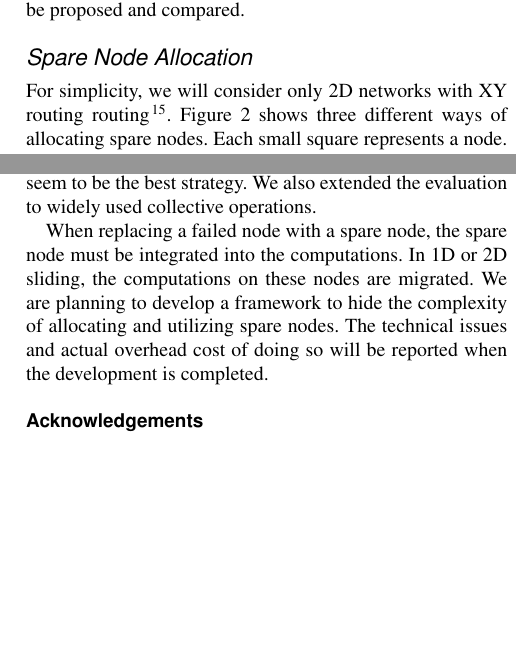
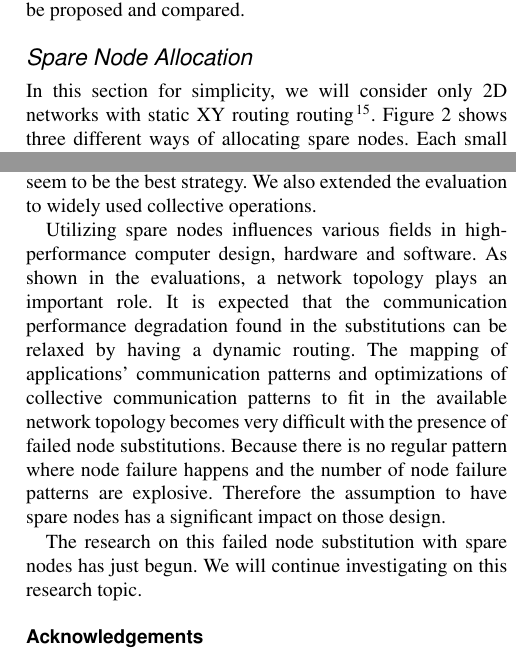
Before and after one commit to ahori/SlidingSubstitution, a LaTeX document (hori.tex): two parts of the columns of pages 3 and 12 of 13, joined at a grey line, cut so that both start at the same text, the shorter picture padded with empty space. Compiled offline with pdfLaTeX.

Commit message:
1) bug fix in Makefile (indeed, this is hidden bug) 2) update summary

```diff
--- a/hori.tex
+++ b/hori.tex
@@ -274,8 +274,8 @@ node will be proposed and compared.
 
 \subsection{Spare Node Allocation}\label{sec:spare-alloc}
 
-For simplicity, we will consider only 2D networks with XY routing
-routing\citep{Zhang:2009:CRX:1603897.1605067}.
+In this section for simplicity, we will consider only 2D networks with
+static XY routing routing\citep{Zhang:2009:CRX:1603897.1605067}.
 Figure \ref{fig:sparenode-allocation} shows three different ways of
 allocating spare nodes. Each small square represents a node. In the
 left panel, the right-hand column is reserved for spare nodes; this
@@ -1211,12 +1211,21 @@ for lack of spares. Thus, a combination of these methods would seem
 to be the best strategy. We also extended the evaluation to widely
 used collective operations.
 
-When replacing a failed node with a spare node, the spare node must be
-integrated into the computations. In 1D or 2D sliding, the
-computations on these nodes are migrated. We are planning to develop a
-framework to hide the complexity of allocating and utilizing spare
-nodes. The technical issues and actual overhead cost of doing so will
-be reported when the development is completed.
+Utilizing spare nodes influences various fields in high-performance
+computer design, hardware and software. As shown in the evaluations,
+a network topology plays an important role. It is expected that the
+communication performance degradation found in the substitutions can
+be relaxed by having a dynamic routing. The mapping of applications'
+communication patterns and optimizations of collective
+communication patterns to fit in the available network topology becomes
+very difficult with the presence of failed node substitutions. Because
+there is no regular pattern where node failure happens and the
+number of node failure patterns are explosive. Therefore the
+assumption to have spare nodes has a significant impact on those
+design.
+
+The research on this failed node substitution with spare nodes has
+just begun. We will continue investigating on this research topic.
 
 \begin{acks}
 We thank Dr. Norbert Attig at J\"{u}lich Supercomputing Center for
```
Also changed, not shown: Makefile.
